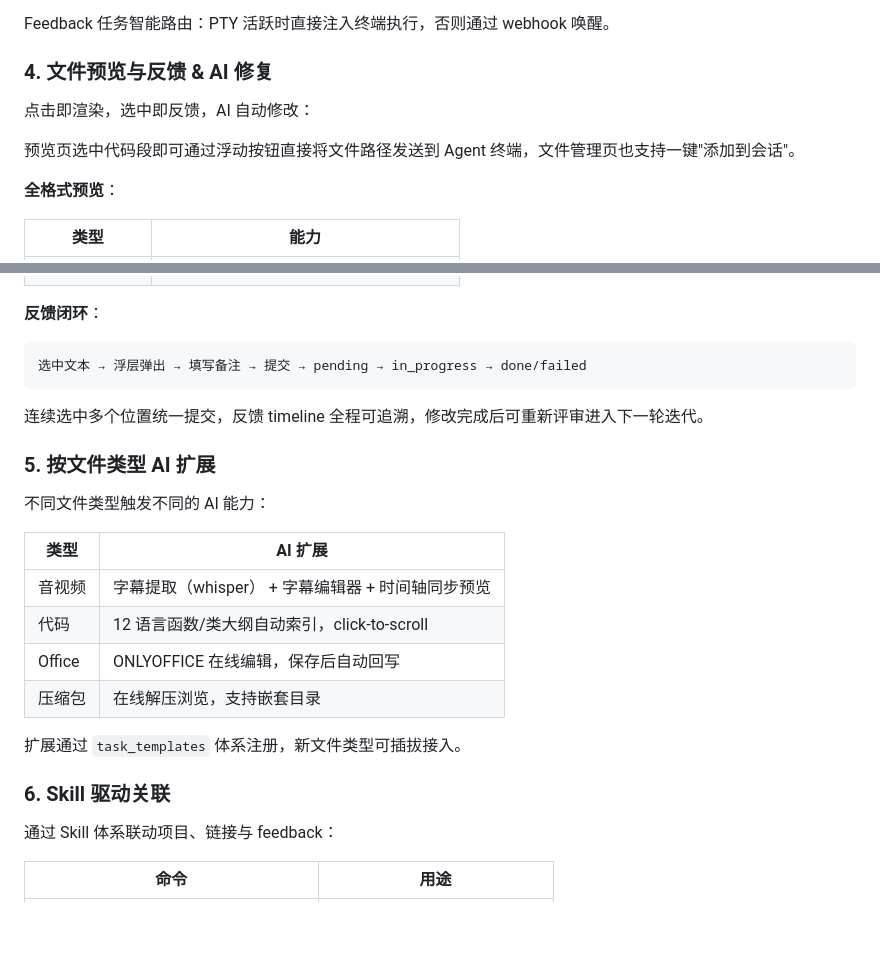
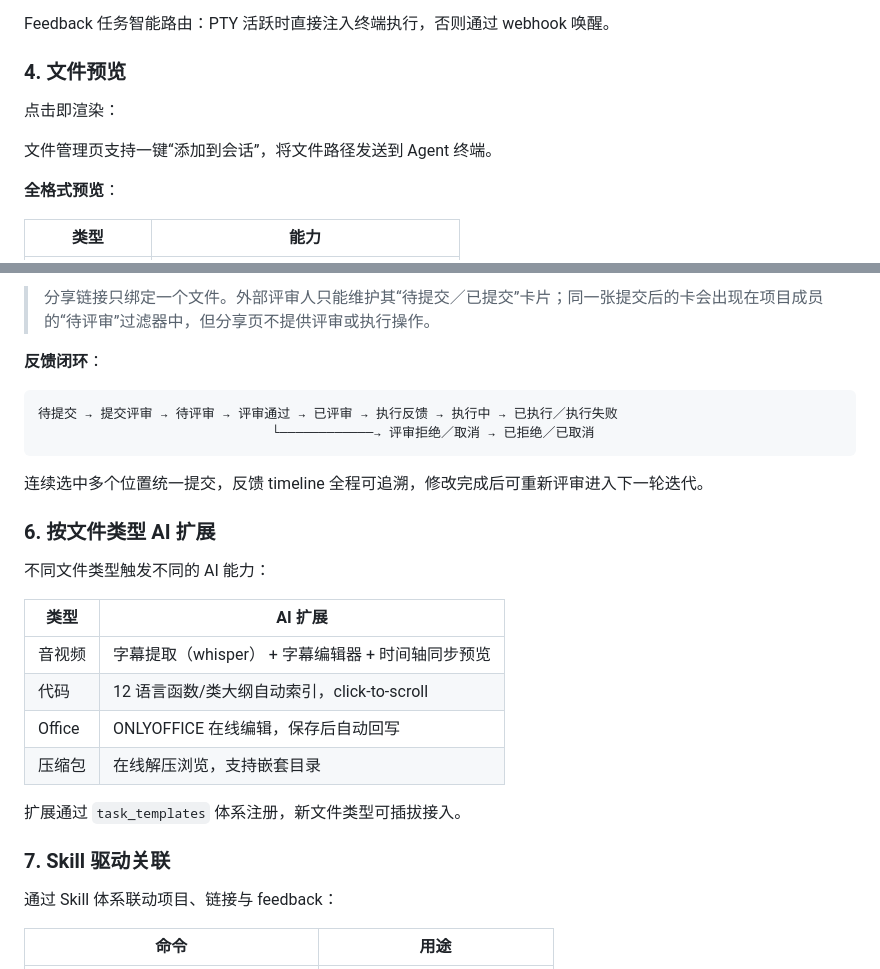
Before and after one commit to updatedb/clawmate, a Markdown page: README.md, 2 parts joined by grey strips. Drawn GitHub-style; blank space fills up the shorter version.

````diff
--- a/README.md
+++ b/README.md
@@ -97,11 +97,11 @@ flowchart LR
 
 Feedback 任务智能路由：PTY 活跃时直接注入终端执行，否则通过 webhook 唤醒。
 
-### 4. 文件预览与反馈 & AI 修复
+### 4. 文件预览
 
-点击即渲染，选中即反馈，AI 自动修改：
+点击即渲染：
 
-预览页选中代码段即可通过浮动按钮直接将文件路径发送到 Agent 终端，文件管理页也支持一键"添加到会话"。
+文件管理页支持一键“添加到会话”，将文件路径发送到 Agent 终端。
 
 **全格式预览**：
 
@@ -119,12 +173,15 @@ Feedback 任务智能路由：PTY 活跃时直接注入终端执行，否则通
+> 分享链接只绑定一个文件。外部评审人只能维护其“待提交／已提交”卡片；同一张提交后的卡会出现在项目成员的“待评审”过滤器中，但分享页不提供评审或执行操作。
+
 **反馈闭环**：
 
 ```
-选中文本 → 浮层弹出 → 填写备注 → 提交 → pending → in_progress → done/failed
+待提交 → 提交评审 → 待评审 → 评审通过 → 已评审 → 执行反馈 → 执行中 → 已执行／执行失败
+                              └────────────→ 评审拒绝／取消 → 已拒绝／已取消
 ```
 
 连续选中多个位置统一提交，反馈 timeline 全程可追溯，修改完成后可重新评审进入下一轮迭代。
 
-### 5. 按文件类型 AI 扩展
+### 6. 按文件类型 AI 扩展
 
 不同文件类型触发不同的 AI 能力：
 
@@ -137,7 +194,7 @@ Feedback 任务智能路由：PTY 活跃时直接注入终端执行，否则通
 
 扩展通过 `task_templates` 体系注册，新文件类型可插拔接入。
 
-### 6. Skill 驱动关联
+### 7. Skill 驱动关联
 
 通过 Skill 体系联动项目、链接与 feedback：
 
````
Also changed, not shown: other parts of README.md (+54 -0 lines), CLAWLIST.md (+1 -0 lines).
